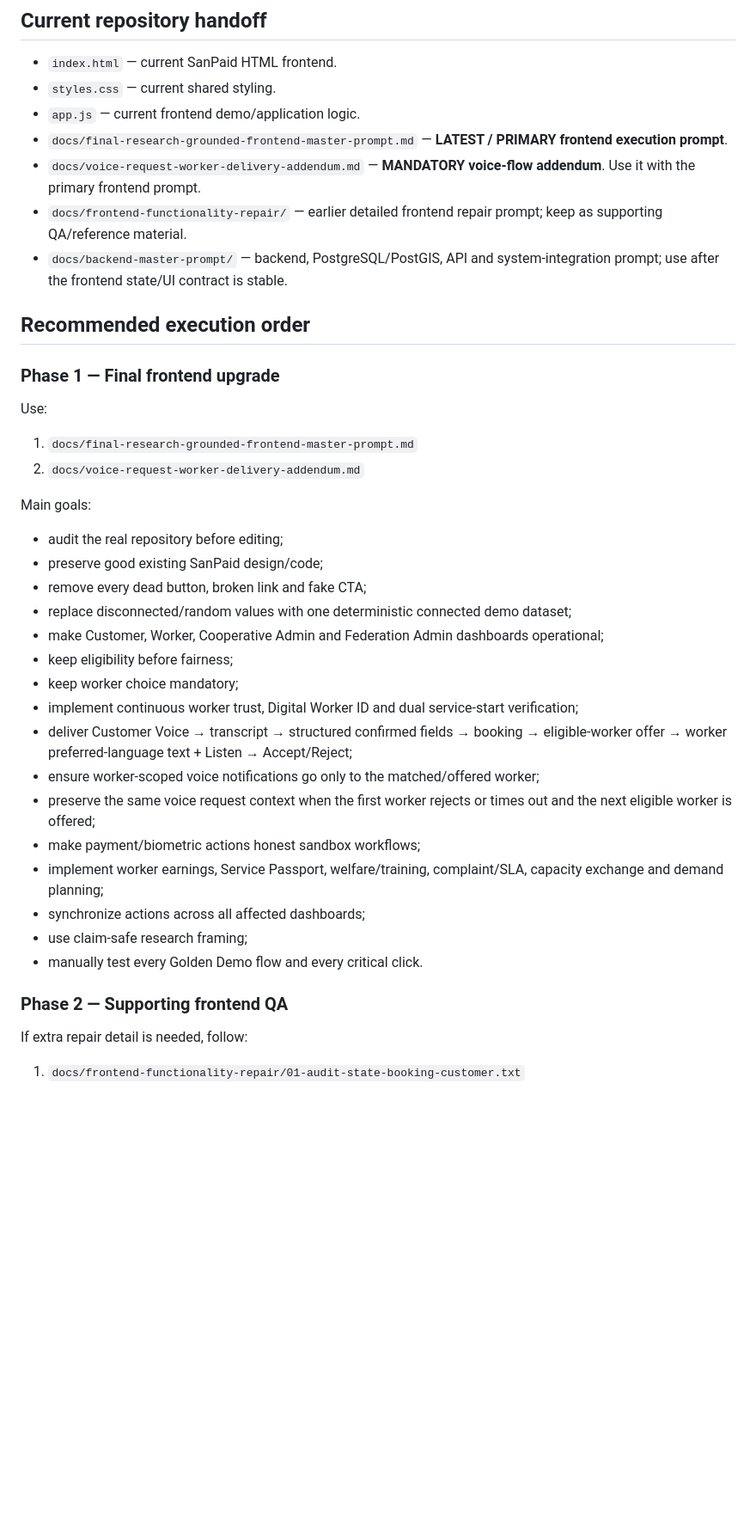
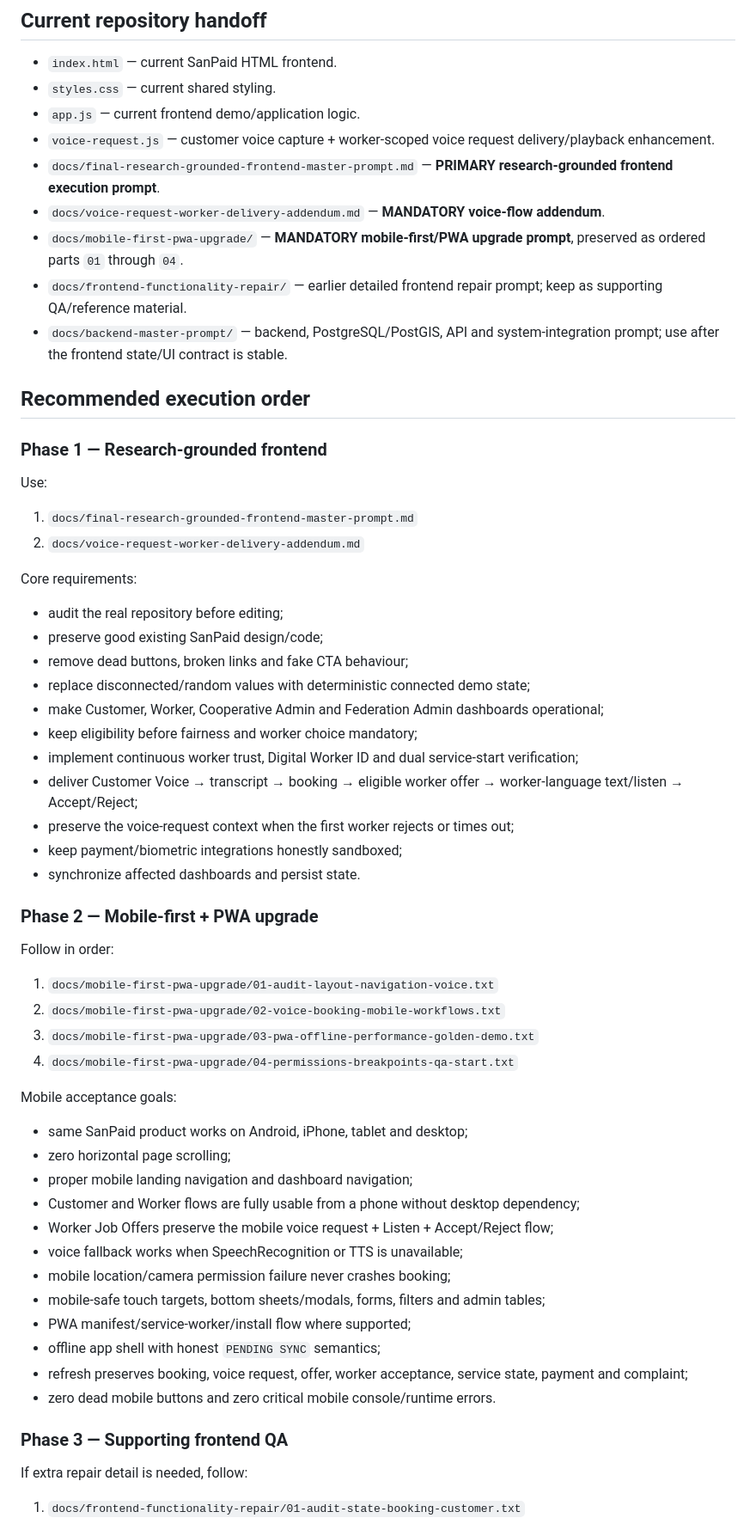
Before and after one commit to harshtotawar14/YUKTI-2026, a Markdown page: README.md, the part around one of its changes. Shown at 86% size. GitHub-like rendering; blank space fills up the shorter version.

Commit message:
Document mobile-first PWA upgrade prompt

```diff
--- a/README.md
+++ b/README.md
@@ -7,40 +7,61 @@ Smart India Hackathon 2026 prototype for **PS ID 26089 — Cooperative Gig Servi
 - `index.html` — current SanPaid HTML frontend.
 - `styles.css` — current shared styling.
 - `app.js` — current frontend demo/application logic.
-- `docs/final-research-grounded-frontend-master-prompt.md` — **LATEST / PRIMARY frontend execution prompt**.
-- `docs/voice-request-worker-delivery-addendum.md` — **MANDATORY voice-flow addendum**. Use it with the primary frontend prompt.
+- `voice-request.js` — customer voice capture + worker-scoped voice request delivery/playback enhancement.
+- `docs/final-research-grounded-frontend-master-prompt.md` — **PRIMARY research-grounded frontend execution prompt**.
+- `docs/voice-request-worker-delivery-addendum.md` — **MANDATORY voice-flow addendum**.
+- `docs/mobile-first-pwa-upgrade/` — **MANDATORY mobile-first/PWA upgrade prompt**, preserved as ordered parts `01` through `04`.
 - `docs/frontend-functionality-repair/` — earlier detailed frontend repair prompt; keep as supporting QA/reference material.
 - `docs/backend-master-prompt/` — backend, PostgreSQL/PostGIS, API and system-integration prompt; use after the frontend state/UI contract is stable.
 
 ## Recommended execution order
 
-### Phase 1 — Final frontend upgrade
+### Phase 1 — Research-grounded frontend
 
 Use:
 
 1. `docs/final-research-grounded-frontend-master-prompt.md`
 2. `docs/voice-request-worker-delivery-addendum.md`
 
-Main goals:
+Core requirements:
 
 - audit the real repository before editing;
 - preserve good existing SanPaid design/code;
-- remove every dead button, broken link and fake CTA;
-- replace disconnected/random values with one deterministic connected demo dataset;
+- remove dead buttons, broken links and fake CTA behaviour;
+- replace disconnected/random values with deterministic connected demo state;
 - make Customer, Worker, Cooperative Admin and Federation Admin dashboards operational;
-- keep eligibility before fairness;
-- keep worker choice mandatory;
+- keep eligibility before fairness and worker choice mandatory;
 - implement continuous worker trust, Digital Worker ID and dual service-start verification;
-- deliver Customer Voice → transcript → structured confirmed fields → booking → eligible-worker offer → worker preferred-language text + Listen → Accept/Reject;
-- ensure worker-scoped voice notifications go only to the matched/offered worker;
-- preserve the same voice request context when the first worker rejects or times out and the next eligible worker is offered;
-- make payment/biometric actions honest sandbox workflows;
-- implement worker earnings, Service Passport, welfare/training, complaint/SLA, capacity exchange and demand planning;
-- synchronize actions across all affected dashboards;
-- use claim-safe research framing;
-- manually test every Golden Demo flow and every critical click.
+- deliver Customer Voice → transcript → booking → eligible worker offer → worker-language text/listen → Accept/Reject;
+- preserve the voice-request context when the first worker rejects or times out;
+- keep payment/biometric integrations honestly sandboxed;
+- synchronize affected dashboards and persist state.
 
-### Phase 2 — Supporting frontend QA
+### Phase 2 — Mobile-first + PWA upgrade
+
+Follow in order:
+
+1. `docs/mobile-first-pwa-upgrade/01-audit-layout-navigation-voice.txt`
+2. `docs/mobile-first-pwa-upgrade/02-voice-booking-mobile-workflows.txt`
+3. `docs/mobile-first-pwa-upgrade/03-pwa-offline-performance-golden-demo.txt`
+4. `docs/mobile-first-pwa-upgrade/04-permissions-breakpoints-qa-start.txt`
+
+Mobile acceptance goals:
+
+- same SanPaid product works on Android, iPhone, tablet and desktop;
+- zero horizontal page scrolling;
+- proper mobile landing navigation and dashboard navigation;
+- Customer and Worker flows are fully usable from a phone without desktop dependency;
+- Worker Job Offers preserve the mobile voice request + Listen + Accept/Reject flow;
+- voice fallback works when SpeechRecognition or TTS is unavailable;
+- mobile location/camera permission failure never crashes booking;
+- mobile-safe touch targets, bottom sheets/modals, forms, filters and admin tables;
+- PWA manifest/service-worker/install flow where supported;
+- offline app shell with honest `PENDING SYNC` semantics;
+- refresh preserves booking, voice request, offer, worker acceptance, service state, payment and complaint;
+- zero dead mobile buttons and zero critical mobile console/runtime errors.
+
+### Phase 3 — Supporting frontend QA
 
 If extra repair detail is needed, follow:
 
```
Also changed, not shown: other parts of README.md (+2 -2 lines).
